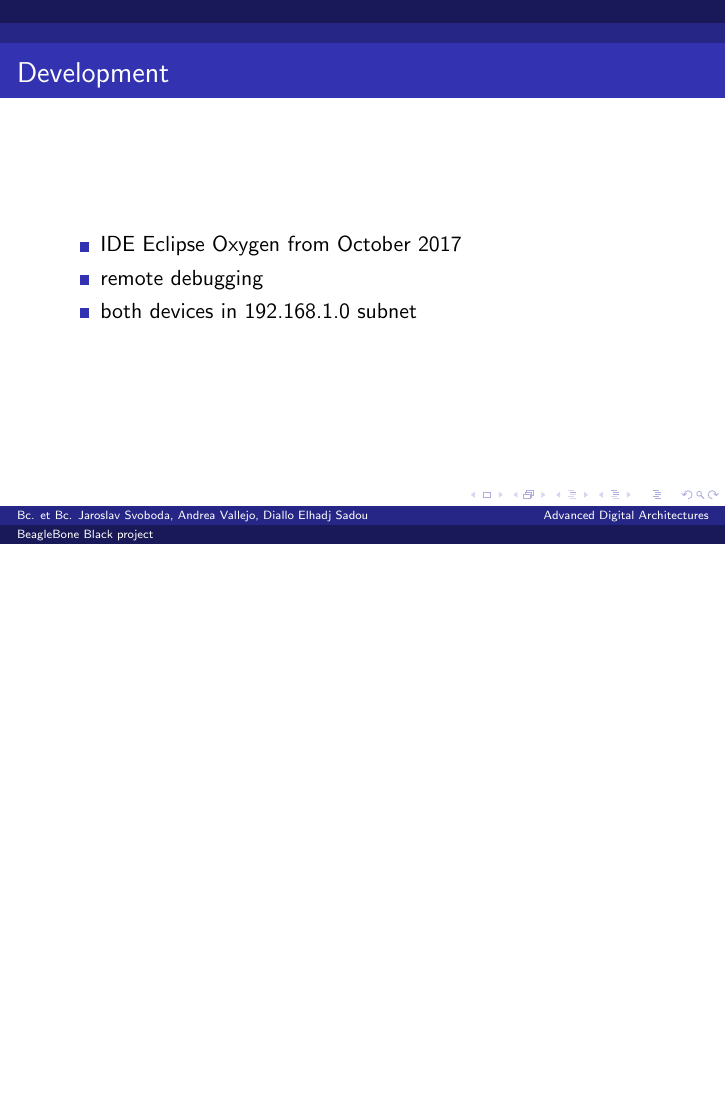
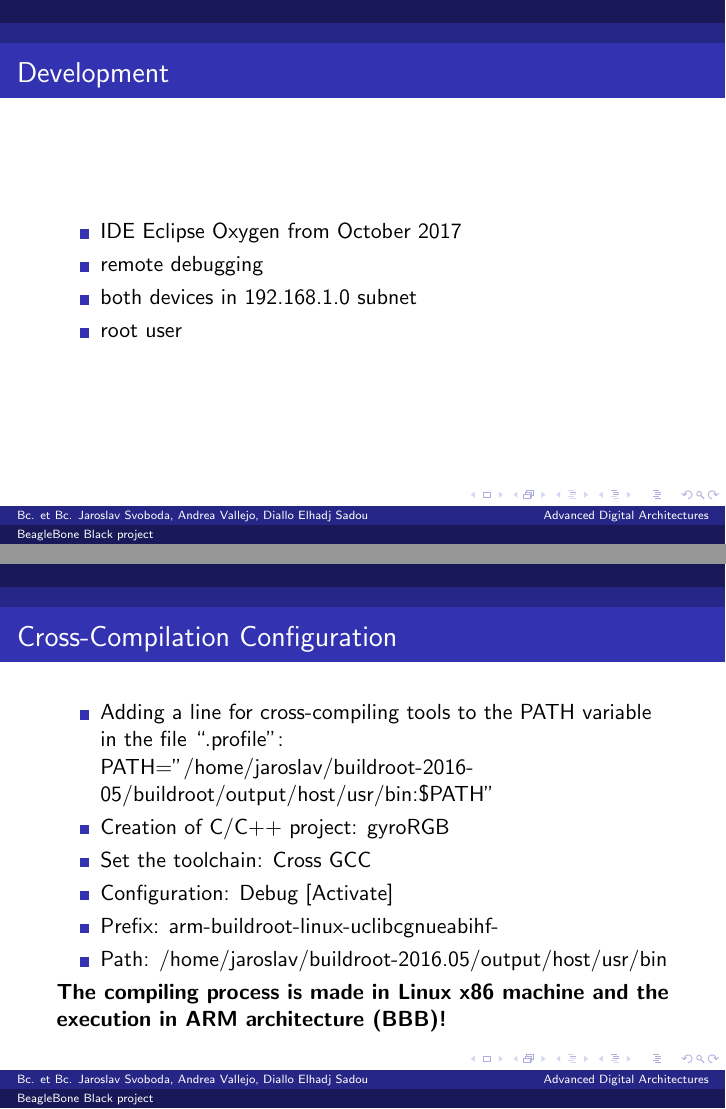
Before and after one commit to multiflexi/adamadrina, LaTeX slides (latex/presentation.tex): page 6 of 10 before the commit and pages 6 and 7 of 12 after it, the two joined at a grey line, the shorter picture padded with empty space. Compiled offline with pdfLaTeX.

Commit message:
Andreas part

```diff
--- a/latex/presentation.tex
+++ b/latex/presentation.tex
@@ -86,7 +86,36 @@
 			\item IDE Eclipse Oxygen from October 2017
 			\item remote debugging
 			\item both devices in 192.168.1.0 subnet
+			\item root user
 		\end{itemize}
+\end{frame}
+\begin{frame}
+\frametitle{Cross-Compilation Configuration}
+\begin{itemize}
+	\item Adding a line for cross-compiling tools to the PATH variable in the file “.profile”:\\
+	PATH="/home/jaroslav/buildroot-2016-05/buildroot/output/host/usr/bin:\$PATH”
+	\item Creation of C/C++ project: gyroRGB
+	\item Set the toolchain: Cross GCC
+	\item Configuration: Debug [Activate]
+	\item Prefix: arm-buildroot-linux-uclibcgnueabihf-
+	\item Path: /home/jaroslav/buildroot-2016.05/output/host/usr/bin
+\end{itemize}
+\textbf{The compiling process is made in Linux x86 machine and the execution in ARM architecture (BBB)!}
+\end{frame}
+\begin{frame}
+\frametitle{Development III}
+Run \textbf{Debug Configuration} \\
+Open a new \textbf{C/C++ Remote Application} and the code of the program to be debugged
+\begin{itemize}
+	\item Project name
+	\item Build Configuration: Use Active
+	\item C/C++ Application: browse  executable
+	\item Remote Absolute File Path for C/C++ Application
+	\item Commands to execute before application: chmod +x location path of the application
+	\item \textbf{GDB Debugger:} Location path of the \textbf{gdb}
+	\item \textbf{GDB Command:} Location path of the \textbf{.gdbinit} file
+	\item \textbf{Debugger Options:} Gdbserver Settings / Port number
+\end{itemize}
 \end{frame}
 \begin{frame}
 	\frametitle{Sensors}
```
Also changed, not shown: latex/document.tex (+1 -1 lines).
